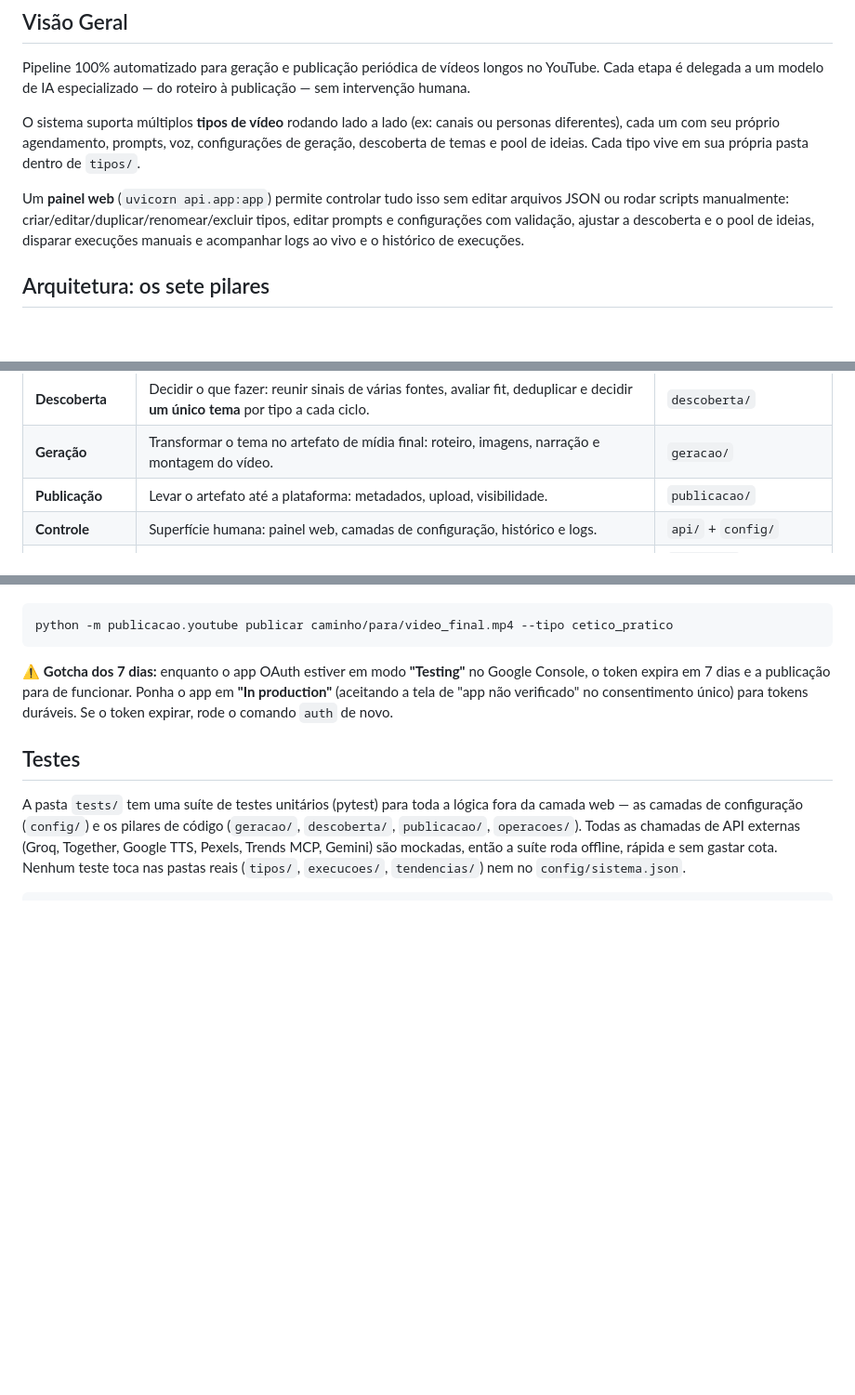
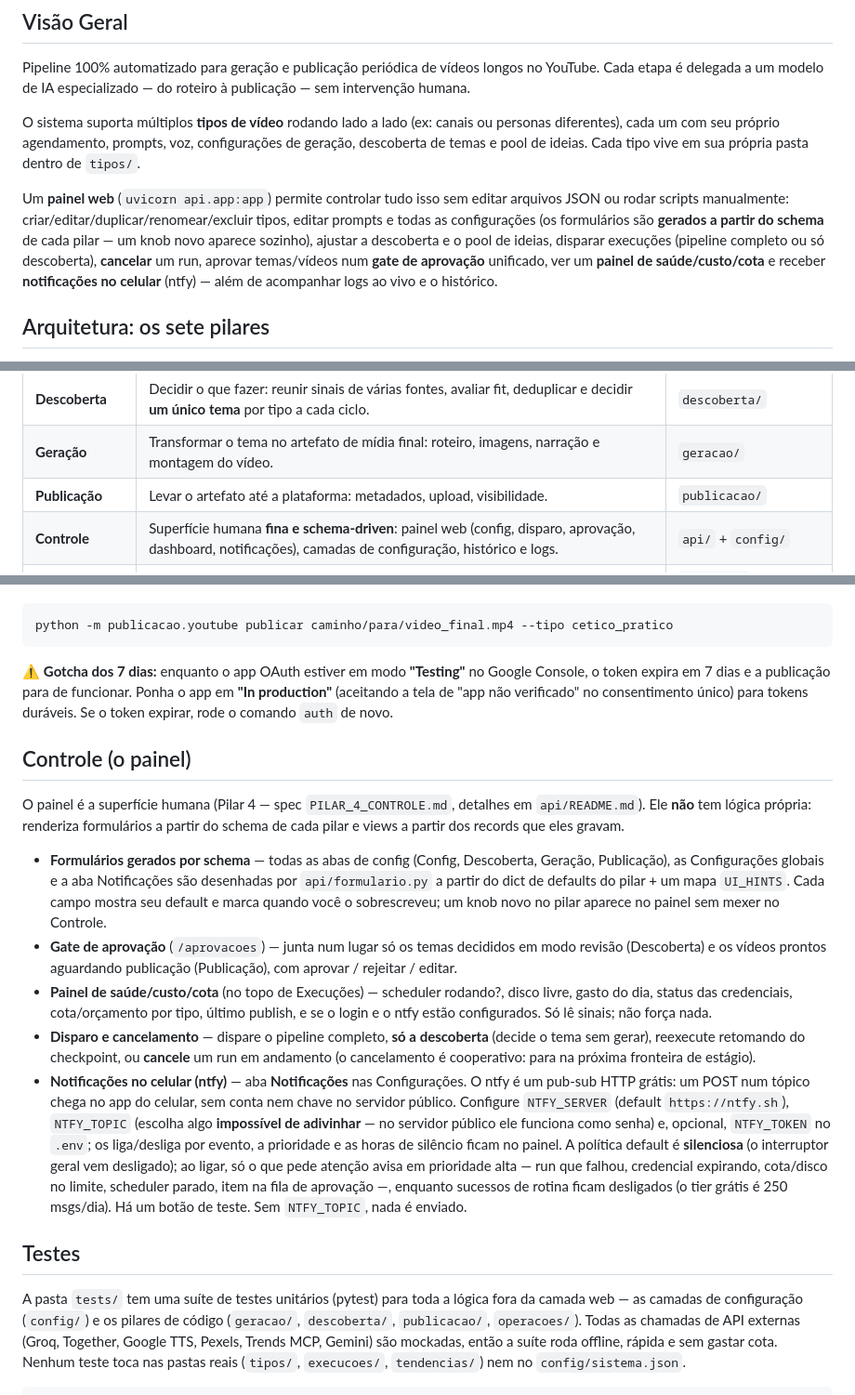
Before and after one commit to DaviASCardoso/youtube_video_generator, a Markdown page: README.md, 3 parts joined by grey strips. Shown at 93% size. Rendered like a GitHub page; blank space fills up the shorter version.

Commit message:
Documentação do Controle (READMEs + PILAR_4)
Co-Authored-By: Claude Opus 4.8 <noreply@anthropic.com>

```diff
--- a/README.md
+++ b/README.md
@@ -8,7 +8,7 @@ Pipeline 100% automatizado para geração e publicação periódica de vídeos l
 
 O sistema suporta múltiplos **tipos de vídeo** rodando lado a lado (ex: canais ou personas diferentes), cada um com seu próprio agendamento, prompts, voz, configurações de geração, descoberta de temas e pool de ideias. Cada tipo vive em sua própria pasta dentro de `tipos/`.
 
-Um **painel web** (`uvicorn api.app:app`) permite controlar tudo isso sem editar arquivos JSON ou rodar scripts manualmente: criar/editar/duplicar/renomear/excluir tipos, editar prompts e configurações com validação, ajustar a descoberta e o pool de ideias, disparar execuções manuais e acompanhar logs ao vivo e o histórico de execuções.
+Um **painel web** (`uvicorn api.app:app`) permite controlar tudo isso sem editar arquivos JSON ou rodar scripts manualmente: criar/editar/duplicar/renomear/excluir tipos, editar prompts e todas as configurações (os formulários são **gerados a partir do schema** de cada pilar — um knob novo aparece sozinho), ajustar a descoberta e o pool de ideias, disparar execuções (pipeline completo ou só descoberta), **cancelar** um run, aprovar temas/vídeos num **gate de aprovação** unificado, ver um **painel de saúde/custo/cota** e receber **notificações no celular** (ntfy) — além de acompanhar logs ao vivo e o histórico.
 
 ## Arquitetura: os sete pilares
 
@@ -19,7 +19,7 @@ O sistema é organizado em **sete pilares**, cada um com uma responsabilidade cl
 | **Descoberta** | Decidir o que fazer: reunir sinais de várias fontes, avaliar fit, deduplicar e decidir **um único tema** por tipo a cada ciclo. | `descoberta/` |
 | **Geração** | Transformar o tema no artefato de mídia final: roteiro, imagens, narração e montagem do vídeo. | `geracao/` |
 | **Publicação** | Levar o artefato até a plataforma: metadados, upload, visibilidade. | `publicacao/` |
-| **Controle** | Superfície humana: painel web, camadas de configuração, histórico e logs. | `api/` + `config/` |
+| **Controle** | Superfície humana **fina e schema-driven**: painel web (config, disparo, aprovação, dashboard, notificações), camadas de configuração, histórico e logs. | `api/` + `config/` |
 | **Feedback** | Fechar o ciclo com o desempenho real: analytics → entradas que os produziram. | `feedback/` *(placeholder)* |
 | **Operações** | Rodar sem supervisão: agendamento, orquestração, erros, segredos, custo. *(transversal)* | `operacoes/` |
 | **Conformidade** | Ficar dentro das regras da plataforma: divulgação de mídia sintética, autenticidade. | `conformidade/` *(placeholder)* |
@@ -180,6 +180,16 @@ python -m publicacao.youtube publicar caminho/para/video_final.mp4 --tipo cetico
 
 ⚠️ **Gotcha dos 7 dias:** enquanto o app OAuth estiver em modo **"Testing"** no Google Console, o token expira em 7 dias e a publicação para de funcionar. Ponha o app em **"In production"** (aceitando a tela de "app não verificado" no consentimento único) para tokens duráveis. Se o token expirar, rode o comando `auth` de novo.
 
+## Controle (o painel)
+
+O painel é a superfície humana (Pilar 4 — spec `PILAR_4_CONTROLE.md`, detalhes em `api/README.md`). Ele **não** tem lógica própria: renderiza formulários a partir do schema de cada pilar e views a partir dos records que eles gravam.
+
+- **Formulários gerados por schema** — todas as abas de config (Config, Descoberta, Geração, Publicação), as Configurações globais e a aba Notificações são desenhadas por `api/formulario.py` a partir do dict de defaults do pilar + um mapa `UI_HINTS`. Cada campo mostra seu default e marca quando você o sobrescreveu; um knob novo no pilar aparece no painel sem mexer no Controle.
+- **Gate de aprovação** (`/aprovacoes`) — junta num lugar só os temas decididos em modo revisão (Descoberta) e os vídeos prontos aguardando publicação (Publicação), com aprovar / rejeitar / editar.
+- **Painel de saúde/custo/cota** (no topo de Execuções) — scheduler rodando?, disco livre, gasto do dia, status das credenciais, cota/orçamento por tipo, último publish, e se o login e o ntfy estão configurados. Só lê sinais; não força nada.
+- **Disparo e cancelamento** — dispare o pipeline completo, **só a descoberta** (decide o tema sem gerar), reexecute retomando do checkpoint, ou **cancele** um run em andamento (o cancelamento é cooperativo: para na próxima fronteira de estágio).
+- **Notificações no celular (ntfy)** — aba **Notificações** nas Configurações. O ntfy é um pub-sub HTTP grátis: um POST num tópico chega no app do celular, sem conta nem chave no servidor público. Configure `NTFY_SERVER` (default `https://ntfy.sh`), `NTFY_TOPIC` (escolha algo **impossível de adivinhar** — no servidor público ele funciona como senha) e, opcional, `NTFY_TOKEN` no `.env`; os liga/desliga por evento, a prioridade e as horas de silêncio ficam no painel. A política default é **silenciosa** (o interruptor geral vem desligado); ao ligar, só o que pede atenção avisa em prioridade alta — run que falhou, credencial expirando, cota/disco no limite, scheduler parado, item na fila de aprovação —, enquanto sucessos de rotina ficam desligados (o tier grátis é 250 msgs/dia). Há um botão de teste. Sem `NTFY_TOPIC`, nada é enviado.
+
 ## Testes
 
 A pasta `tests/` tem uma suíte de testes unitários (pytest) para toda a lógica fora da camada web — as camadas de configuração (`config/`) e os pilares de código (`geracao/`, `descoberta/`, `publicacao/`, `operacoes/`). Todas as chamadas de API externas (Groq, Together, Google TTS, Pexels, Trends MCP, Gemini) são mockadas, então a suíte roda offline, rápida e sem gastar cota. Nenhum teste toca nas pastas reais (`tipos/`, `execucoes/`, `tendencias/`) nem no `config/sistema.json`.
```
Also changed, not shown: PILAR_4_CONTROLE.md (added, +193 -0 lines), api/README.md (added, +83 -0 lines).
